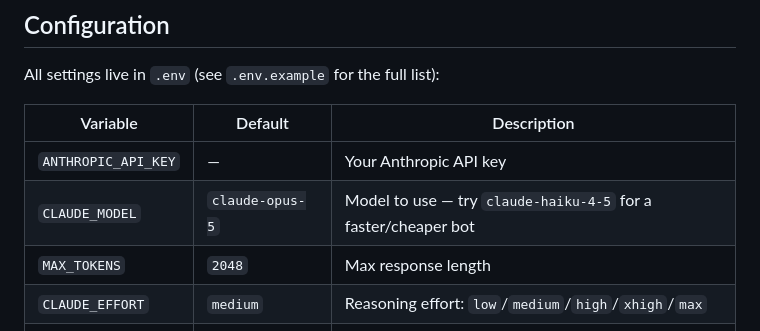
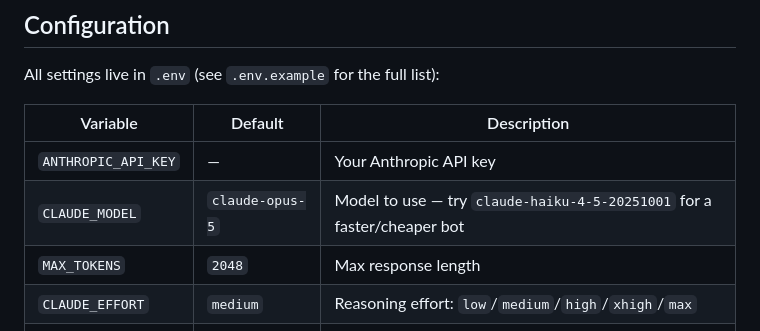
Before and after one commit to harshavardhannaidudasari/Ai-with-python-basic-chatbot, a Markdown page: README.md, the part around the change. GitHub-like rendering.

Commit message:
Fix README Haiku model ID to use the dated snapshot
The short alias claude-haiku-4-5 isn't a resolvable model ID; the
current Haiku snapshot is claude-haiku-4-5-20251001.

Co-Authored-By: Claude Sonnet 5 <noreply@anthropic.com>
Claude-Session: https://claude.ai/code/session_015wLeaY9ijZBuSWZvdV7YGm

```diff
--- a/README.md
+++ b/README.md
@@ -123,7 +123,7 @@ All settings live in `.env` (see `.env.example` for the full list):
 | Variable | Default | Description |
 |---|---|---|
 | `ANTHROPIC_API_KEY` | — | Your Anthropic API key |
-| `CLAUDE_MODEL` | `claude-opus-5` | Model to use — try `claude-haiku-4-5` for a faster/cheaper bot |
+| `CLAUDE_MODEL` | `claude-opus-5` | Model to use — try `claude-haiku-4-5-20251001` for a faster/cheaper bot |
 | `MAX_TOKENS` | `2048` | Max response length |
 | `CLAUDE_EFFORT` | `medium` | Reasoning effort: `low`/`medium`/`high`/`xhigh`/`max` |
 | `EMBEDDING_MODEL` | `all-MiniLM-L6-v2` | Local sentence-transformers embedding model |
```
